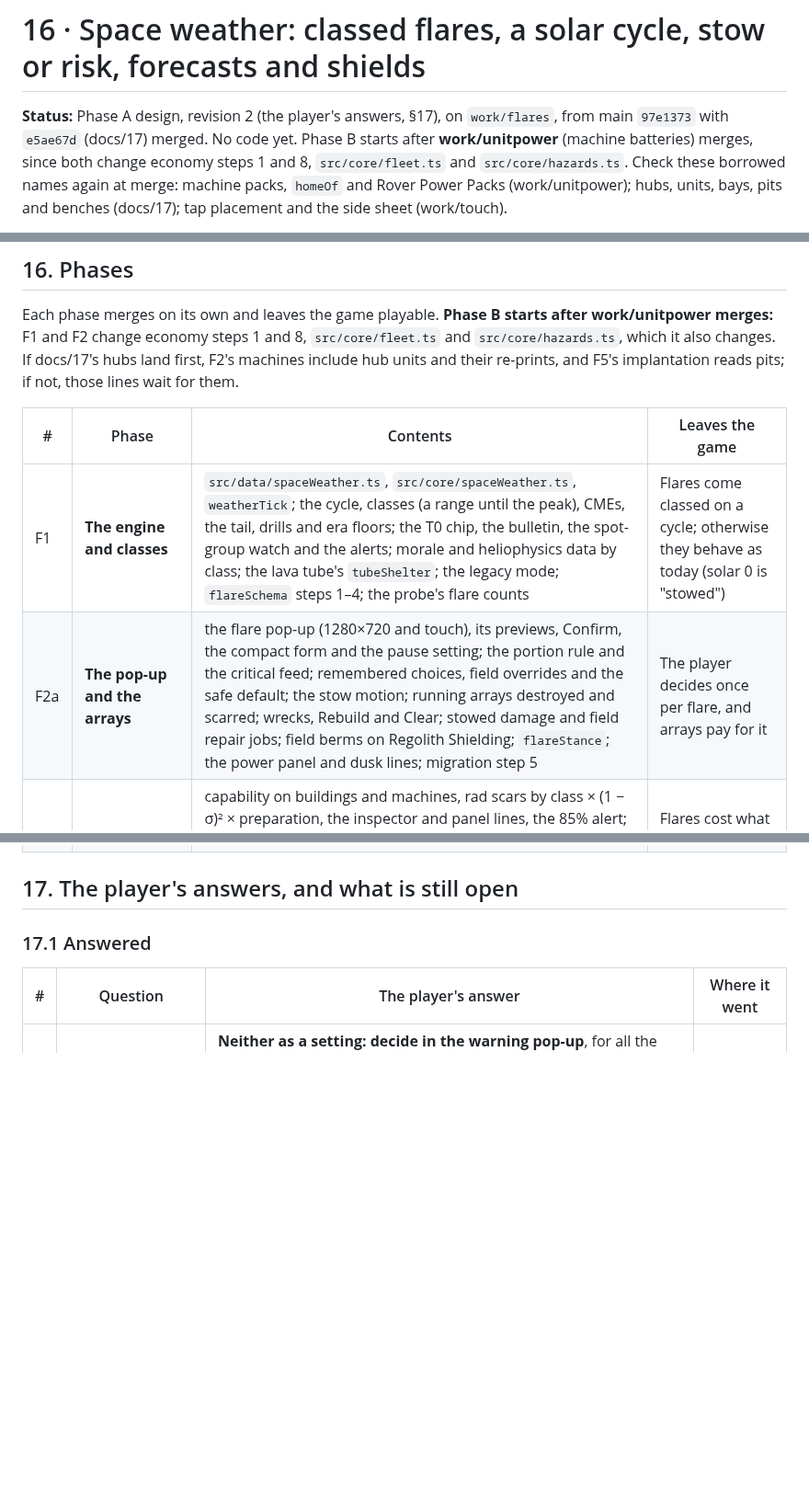
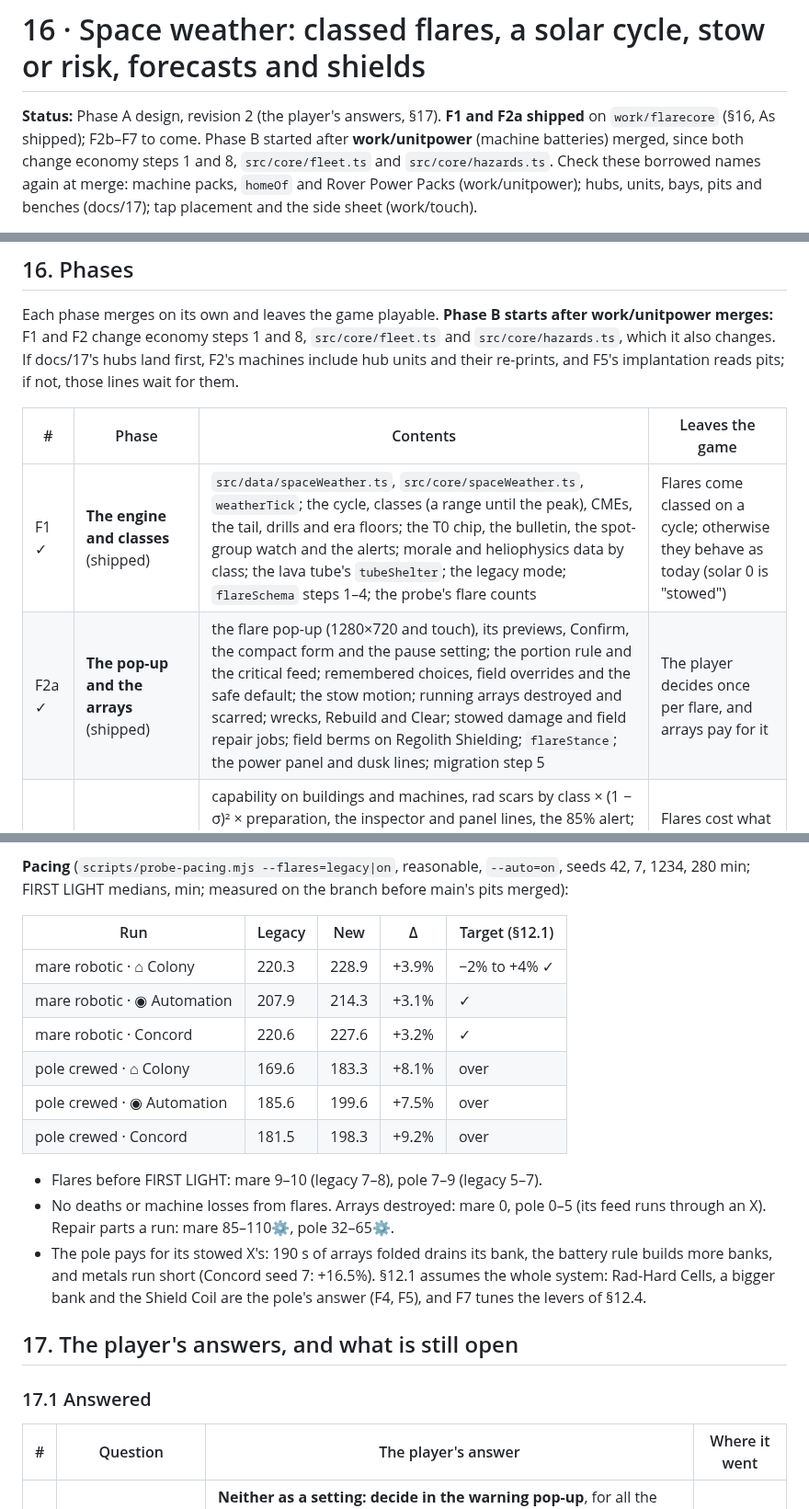
Before and after one commit to YourLifewithAI/Moonshots-Base-Builder, a Markdown page: docs/16-space-weather.md, 3 parts joined by grey strips. Shown at 92% size. Drawn GitHub-style; blank space fills up the shorter version.

```diff
--- a/docs/16-space-weather.md
+++ b/docs/16-space-weather.md
@@ -1,7 +1,7 @@
 # 16 · Space weather: classed flares, a solar cycle, stow or risk, forecasts and shields
 
-**Status:** Phase A design, revision 2 (the player's answers, §17), on `work/flares`, from
-main `97e1373` with `e5ae67d` (docs/17) merged. No code yet. Phase B starts after **work/unitpower** (machine batteries) merges,
+**Status:** Phase A design, revision 2 (the player's answers, §17). **F1 and F2a shipped**
+on `work/flarecore` (§16, As shipped); F2b–F7 to come. Phase B started after **work/unitpower** (machine batteries) merged,
 since both change economy steps 1 and 8, `src/core/fleet.ts` and `src/core/hazards.ts`.
 Check these borrowed names again at merge: machine packs, `homeOf` and Rover Power Packs
 (work/unitpower); hubs, units, bays, pits and benches (docs/17); tap placement and the side
@@ -1631,8 +1631,8 @@ lines wait for them.
 
 | # | Phase | Contents | Leaves the game |
 |---|---|---|---|
-| F1 | **The engine and classes** | `src/data/spaceWeather.ts`, `src/core/spaceWeather.ts`, `weatherTick`; the cycle, classes (a range until the peak), CMEs, the tail, drills and era floors; the T0 chip, the bulletin, the spot-group watch and the alerts; morale and heliophysics data by class; the lava tube's `tubeShelter`; the legacy mode; `flareSchema` steps 1–4; the probe's flare counts | Flares come classed on a cycle; otherwise they behave as today (solar 0 is "stowed") |
-| F2a | **The pop-up and the arrays** | the flare pop-up (1280×720 and touch), its previews, Confirm, the compact form and the pause setting; the portion rule and the critical feed; remembered choices, field overrides and the safe default; the stow motion; running arrays destroyed and scarred; wrecks, Rebuild and Clear; stowed damage and field repair jobs; field berms on Regolith Shielding; `flareStance`; the power panel and dusk lines; migration step 5 | The player decides once per flare, and arrays pay for it |
+| F1 ✓ | **The engine and classes** (shipped) | `src/data/spaceWeather.ts`, `src/core/spaceWeather.ts`, `weatherTick`; the cycle, classes (a range until the peak), CMEs, the tail, drills and era floors; the T0 chip, the bulletin, the spot-group watch and the alerts; morale and heliophysics data by class; the lava tube's `tubeShelter`; the legacy mode; `flareSchema` steps 1–4; the probe's flare counts | Flares come classed on a cycle; otherwise they behave as today (solar 0 is "stowed") |
+| F2a ✓ | **The pop-up and the arrays** (shipped) | the flare pop-up (1280×720 and touch), its previews, Confirm, the compact form and the pause setting; the portion rule and the critical feed; remembered choices, field overrides and the safe default; the stow motion; running arrays destroyed and scarred; wrecks, Rebuild and Clear; stowed damage and field repair jobs; field berms on Regolith Shielding; `flareStance`; the power panel and dusk lines; migration step 5 | The player decides once per flare, and arrays pay for it |
 | F2b | **Scars and the rest of §4** | capability on buildings and machines, rad scars by class × (1 − σ)² × preparation, the inspector and panel lines, the 85% alert; Replace and Re-print; crew indoors; machine reboots, latch-ups and burn-outs; labs and Checkpoint; fabs, compute and Shut down exposed; the blackout; wear; DOSE and bit flips by class (§9); migration step 6; the probe's reasonable and ignore flare policies | Flares cost what §4 says, every cost has a button, and neglect adds up |
 | F3 | **Forecasting** | Heliophysics Forecasting and the Solar Observatory; the windows; the L1 Sentinel and its launch; Solar-Cycle Forecasting; the panel's NEXT block, timeline and `Arrays: choose now…`; the telegraph bonuses | Planning grade |
 | F4 | **Protection** | Regolith Shielding's σ and docked shelter; Water-Wall Shielding; Fault-Tolerant Avionics; Rad-Hard Cells; the guard changes; kits, domes (over stowed fields too), the SHELTER block and the Dome tool; Flare Protocols (every row remembered, the tail row, the grid); `domeKits` and shelter planning; Maintenance Automation's replacement threshold | Every shield and counter |
@@ -1642,3 +1683,23 @@ lines wait for them.
+**Pacing** (`scripts/probe-pacing.mjs --flares=legacy|on`, reasonable, `--auto=on`, seeds 42,
+7, 1234, 280 min; FIRST LIGHT medians, min; measured on the branch before main's pits
+merged):
+
+| Run | Legacy | New | Δ | Target (§12.1) |
+|---|---|---|---|---|
+| mare robotic · ⌂ Colony | 220.3 | 228.9 | +3.9% | −2% to +4% ✓ |
+| mare robotic · ◉ Automation | 207.9 | 214.3 | +3.1% | ✓ |
+| mare robotic · Concord | 220.6 | 227.6 | +3.2% | ✓ |
+| pole crewed · ⌂ Colony | 169.6 | 183.3 | +8.1% | over |
+| pole crewed · ◉ Automation | 185.6 | 199.6 | +7.5% | over |
+| pole crewed · Concord | 181.5 | 198.3 | +9.2% | over |
+
+- Flares before FIRST LIGHT: mare 9–10 (legacy 7–8), pole 7–9 (legacy 5–7).
+- No deaths or machine losses from flares. Arrays destroyed: mare 0, pole 0–5 (its feed
+  runs through an X). Repair parts a run: mare 85–110⚙, pole 32–65⚙.
+- The pole pays for its stowed X's: 190 s of arrays folded drains its bank, the battery
+  rule builds more banks, and metals run short (Concord seed 7: +16.5%). §12.1 assumes the
+  whole system: Rad-Hard Cells, a bigger bank and the Shield Coil are the pole's answer
+  (F4, F5), and F7 tunes the levers of §12.4.
 
 ## 17. The player's answers, and what is still open
 
```
Also changed, not shown: other parts of docs/16-space-weather.md (+41 -0 lines), docs/00-index.md (+1 -1 lines).
